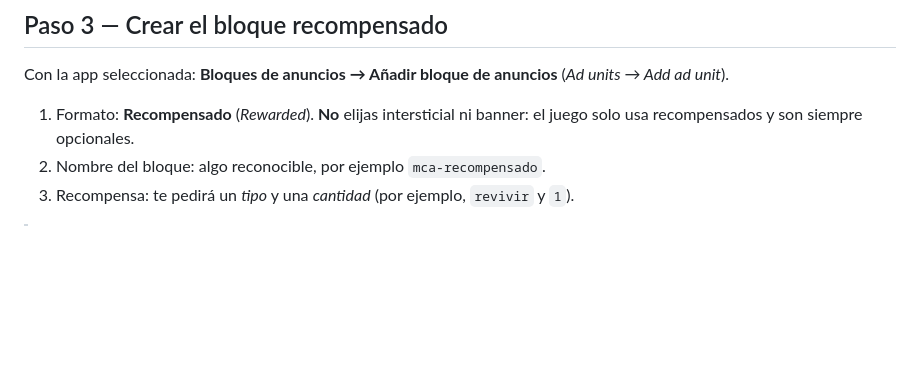
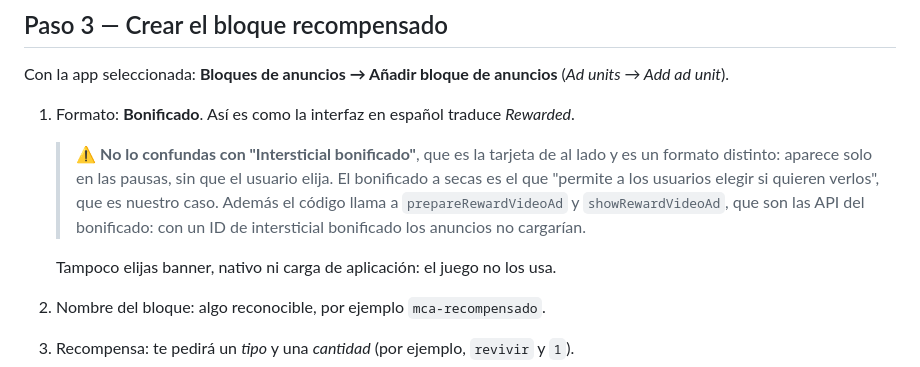
Before and after one commit to bduranalvarez-hub/mine-cat-adventure, a Markdown page: play-assets/ADMOB-SETUP.md, the part around the change. GitHub-like rendering; blank space fills up the shorter version.

Commit message:
docs: el formato se llama Bonificado en la interfaz en espanol, no Recompensado

```diff
--- a/play-assets/ADMOB-SETUP.md
+++ b/play-assets/ADMOB-SETUP.md
@@ -99,9 +99,19 @@ ID de un bloque de anuncios.
 Con la app seleccionada: **Bloques de anuncios → Añadir bloque de
 anuncios** (*Ad units → Add ad unit*).
 
-1. Formato: **Recompensado** (*Rewarded*). **No** elijas
-   intersticial ni banner: el juego solo usa recompensados y son
-   siempre opcionales.
+1. Formato: **Bonificado**. Así es como la interfaz en español
+   traduce *Rewarded*.
+
+   > ⚠️ **No lo confundas con "Intersticial bonificado"**, que es la
+   > tarjeta de al lado y es un formato distinto: aparece solo en las
+   > pausas, sin que el usuario elija. El bonificado a secas es el que
+   > "permite a los usuarios elegir si quieren verlos", que es nuestro
+   > caso. Además el código llama a `prepareRewardVideoAd` y
+   > `showRewardVideoAd`, que son las API del bonificado: con un ID de
+   > intersticial bonificado los anuncios no cargarían.
+
+   Tampoco elijas banner, nativo ni carga de aplicación: el juego no
+   los usa.
 2. Nombre del bloque: algo reconocible, por ejemplo
    `mca-recompensado`.
 3. Recompensa: te pedirá un *tipo* y una *cantidad* (por ejemplo,
```
